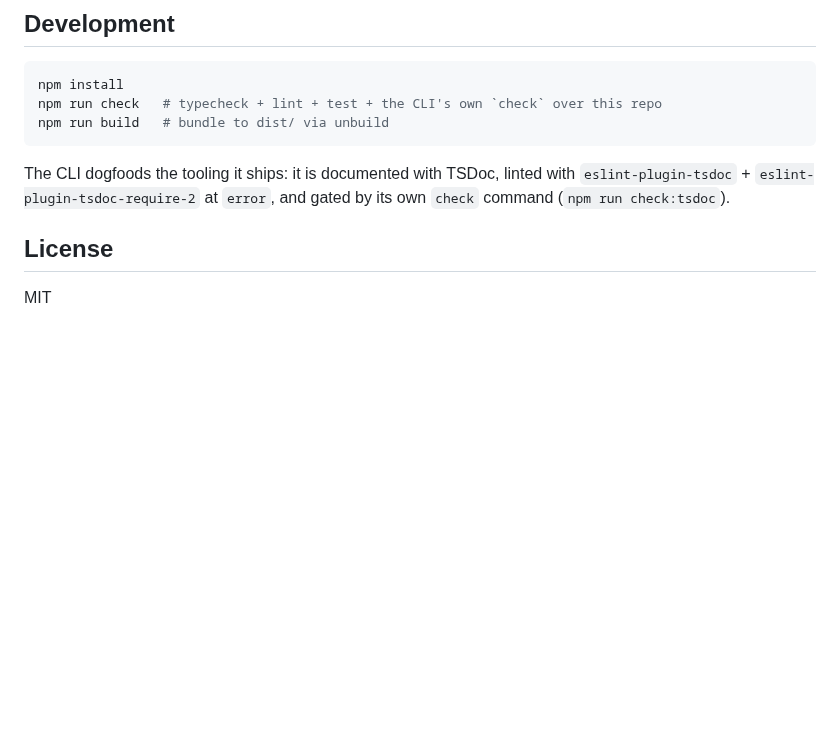
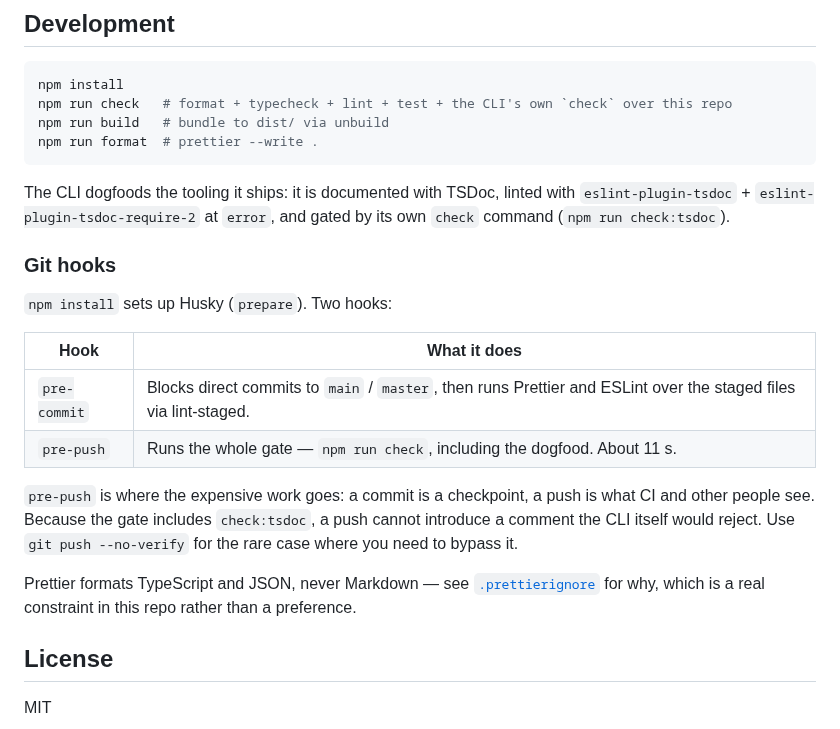
Before and after one commit to miguelcolmenares/jsdoc-to-tsdoc, a Markdown page: README.md, the part around the change. Rendered like a GitHub page; blank space fills up the shorter version.

Commit message:
docs: document the hooks and the markdown formatting boundary

````diff
--- a/README.md
+++ b/README.md
@@ -298,12 +298,26 @@ Exit codes: `0` clean · `2` unreadable `tsdoc.json` · `3` problems found.
 
 ```bash
 npm install
-npm run check   # typecheck + lint + test + the CLI's own `check` over this repo
+npm run check   # format + typecheck + lint + test + the CLI's own `check` over this repo
 npm run build   # bundle to dist/ via unbuild
+npm run format  # prettier --write .
 ```
 
 The CLI dogfoods the tooling it ships: it is documented with TSDoc, linted with `eslint-plugin-tsdoc` + `eslint-plugin-tsdoc-require-2` at `error`, and gated by its own `check` command (`npm run check:tsdoc`).
 
+### Git hooks
+
+`npm install` sets up Husky (`prepare`). Two hooks:
+
+| Hook | What it does |
+| ------ | -------------- |
+| `pre-commit` | Blocks direct commits to `main` / `master`, then runs Prettier and ESLint over the staged files via lint-staged. |
+| `pre-push` | Runs the whole gate — `npm run check`, including the dogfood. About 11 s. |
+
+`pre-push` is where the expensive work goes: a commit is a checkpoint, a push is what CI and other people see. Because the gate includes `check:tsdoc`, a push cannot introduce a comment the CLI itself would reject. Use `git push --no-verify` for the rare case where you need to bypass it.
+
+Prettier formats TypeScript and JSON, never Markdown — see [`.prettierignore`](./.prettierignore) for why, which is a real constraint in this repo rather than a preference.
+
 ## License
 
 MIT
````
Also changed, not shown: AGENTS.md (+9 -0 lines).
